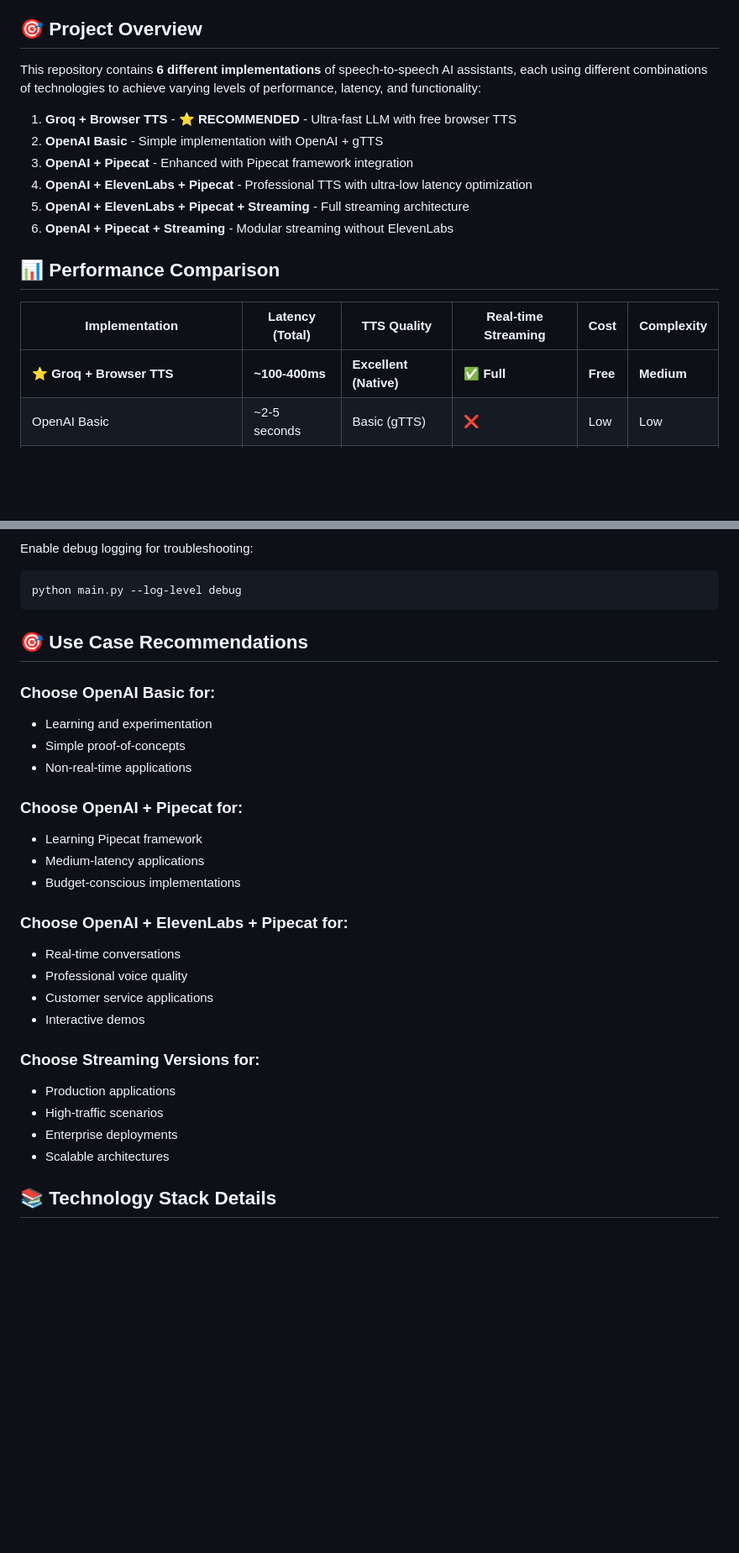
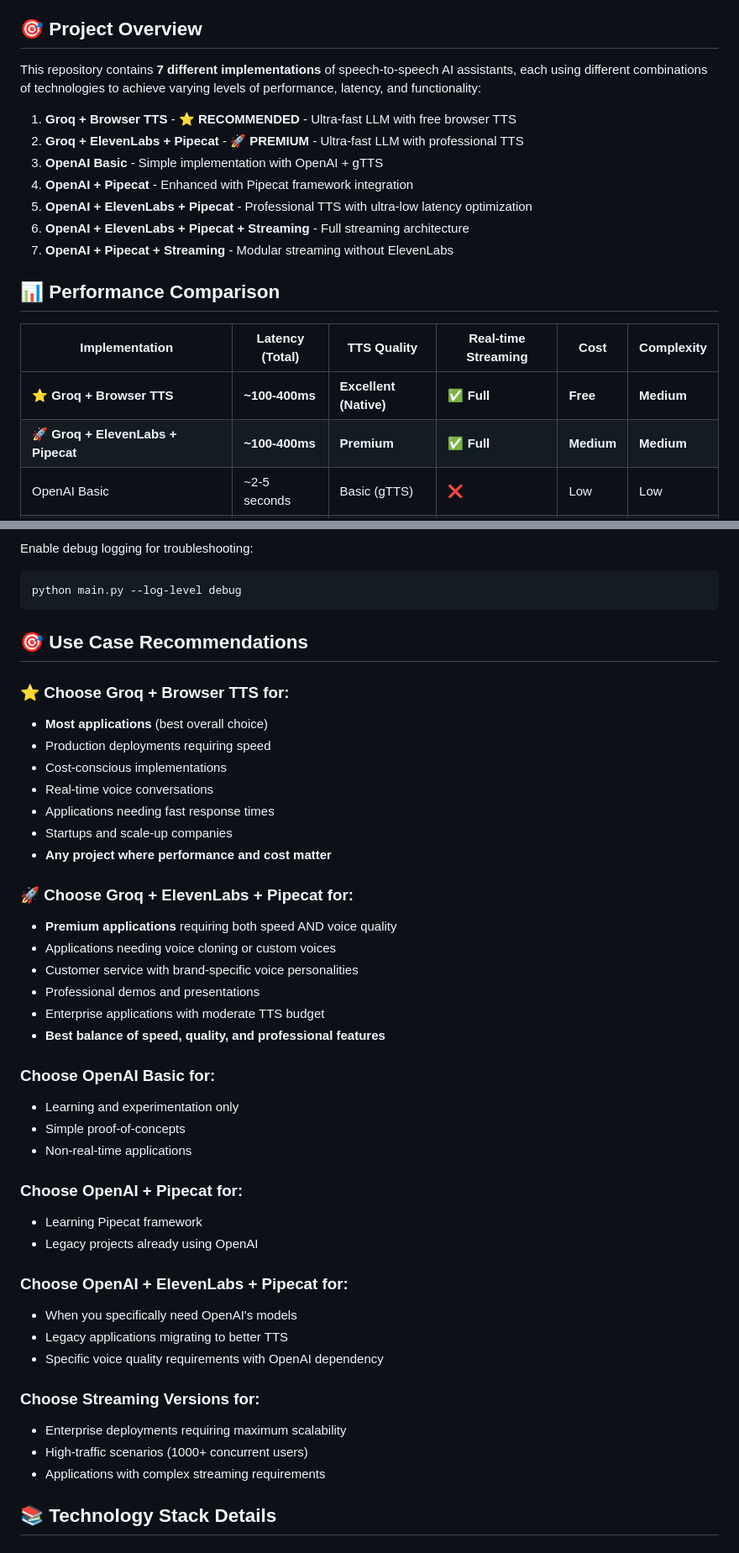
Before and after one commit to Artilence/Speech-to-speech-using-pipecat, a Markdown page: README.md, 2 parts joined by grey strips. Shown: that part at 84% size. Drawn GitHub-style; blank space fills up the shorter version.

```diff
--- a/README.md
+++ b/README.md
@@ -4,20 +4,22 @@ A comprehensive collection of speech-to-speech AI implementations using various
 
 ## 🎯 Project Overview
 
-This repository contains **6 different implementations** of speech-to-speech AI assistants, each using different combinations of technologies to achieve varying levels of performance, latency, and functionality:
+This repository contains **7 different implementations** of speech-to-speech AI assistants, each using different combinations of technologies to achieve varying levels of performance, latency, and functionality:
 
 1. **Groq + Browser TTS** - ⭐ **RECOMMENDED** - Ultra-fast LLM with free browser TTS
-2. **OpenAI Basic** - Simple implementation with OpenAI + gTTS
-3. **OpenAI + Pipecat** - Enhanced with Pipecat framework integration
-4. **OpenAI + ElevenLabs + Pipecat** - Professional TTS with ultra-low latency optimization
-5. **OpenAI + ElevenLabs + Pipecat + Streaming** - Full streaming architecture
-6. **OpenAI + Pipecat + Streaming** - Modular streaming without ElevenLabs
+2. **Groq + ElevenLabs + Pipecat** - 🚀 **PREMIUM** - Ultra-fast LLM with professional TTS
+3. **OpenAI Basic** - Simple implementation with OpenAI + gTTS
+4. **OpenAI + Pipecat** - Enhanced with Pipecat framework integration
+5. **OpenAI + ElevenLabs + Pipecat** - Professional TTS with ultra-low latency optimization
+6. **OpenAI + ElevenLabs + Pipecat + Streaming** - Full streaming architecture
+7. **OpenAI + Pipecat + Streaming** - Modular streaming without ElevenLabs
 
 ## 📊 Performance Comparison
 
 | Implementation | Latency (Total) | TTS Quality | Real-time Streaming | Cost | Complexity |
 |----------------|-----------------|-------------|-------------------|------|------------|
 | **⭐ Groq + Browser TTS** | **~100-400ms** | **Excellent (Native)** | ✅ **Full** | **Free** | **Medium** |
+| **🚀 Groq + ElevenLabs + Pipecat** | **~100-400ms** | **Premium** | ✅ **Full** | **Medium** | **Medium** |
 | OpenAI Basic | ~2-5 seconds | Basic (gTTS) | ❌ | Low | Low |
 | OpenAI + Pipecat | ~1-3 seconds | Basic (gTTS) | ⚠️ Partial | Low | Medium |
 | OpenAI + ElevenLabs + Pipecat | ~750-1500ms | Excellent | ✅ Full | High | High |
@@ -420,27 +523,41 @@ python main.py --log-level debug
 
 ## 🎯 Use Case Recommendations
 
+### ⭐ Choose Groq + Browser TTS for:
+- **Most applications** (best overall choice)
+- Production deployments requiring speed
+- Cost-conscious implementations
+- Real-time voice conversations
+- Applications needing fast response times
+- Startups and scale-up companies
+- **Any project where performance and cost matter**
+
+### 🚀 Choose Groq + ElevenLabs + Pipecat for:
+- **Premium applications** requiring both speed AND voice quality
+- Applications needing voice cloning or custom voices
+- Customer service with brand-specific voice personalities
+- Professional demos and presentations
+- Enterprise applications with moderate TTS budget
+- **Best balance of speed, quality, and professional features**
+
 ### Choose OpenAI Basic for:
-- Learning and experimentation
+- Learning and experimentation only
 - Simple proof-of-concepts
 - Non-real-time applications
 
 ### Choose OpenAI + Pipecat for:
 - Learning Pipecat framework
-- Medium-latency applications
-- Budget-conscious implementations
+- Legacy projects already using OpenAI
 
 ### Choose OpenAI + ElevenLabs + Pipecat for:
-- Real-time conversations
-- Professional voice quality
-- Customer service applications
-- Interactive demos
+- When you specifically need OpenAI's models
+- Legacy applications migrating to better TTS
+- Specific voice quality requirements with OpenAI dependency
 
 ### Choose Streaming Versions for:
-- Production applications
-- High-traffic scenarios
-- Enterprise deployments
-- Scalable architectures
+- Enterprise deployments requiring maximum scalability
+- High-traffic scenarios (1000+ concurrent users)
+- Applications with complex streaming requirements
 
 ## 📚 Technology Stack Details
 
```
Also changed, not shown: other parts of README.md (+112 -11 lines).
